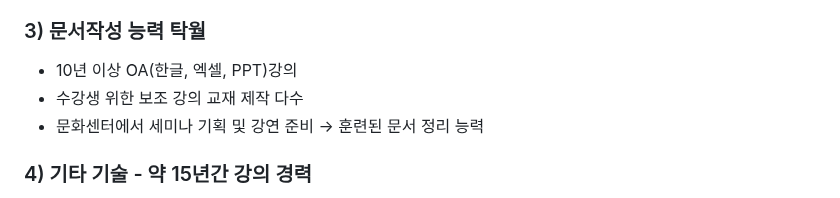
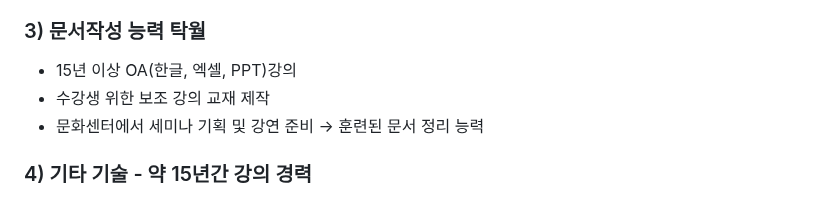
Before and after one commit to nanheelee/portpolio, a Markdown page: README.md, the part around the change. Drawn GitHub-style.

```diff
--- a/README.md
+++ b/README.md
@@ -61,8 +61,8 @@
 
 ### 3) 문서작성 능력 탁월
 
-- 10년 이상 OA(한글, 엑셀, PPT)강의
-- 수강생 위한 보조 강의 교재 제작 다수
+- 15년 이상 OA(한글, 엑셀, PPT)강의
+- 수강생 위한 보조 강의 교재 제작
 - 문화센터에서 세미나 기획 및 강연 준비 → 훈련된 문서 정리 능력
 
 ### 4) 기타 기술 - 약 15년간 강의 경력
```
